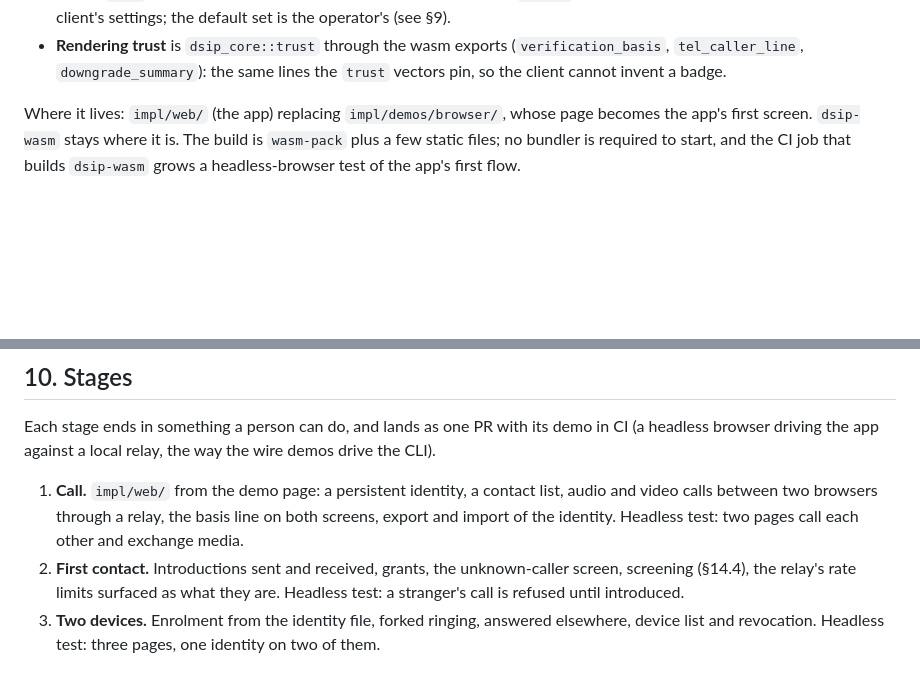
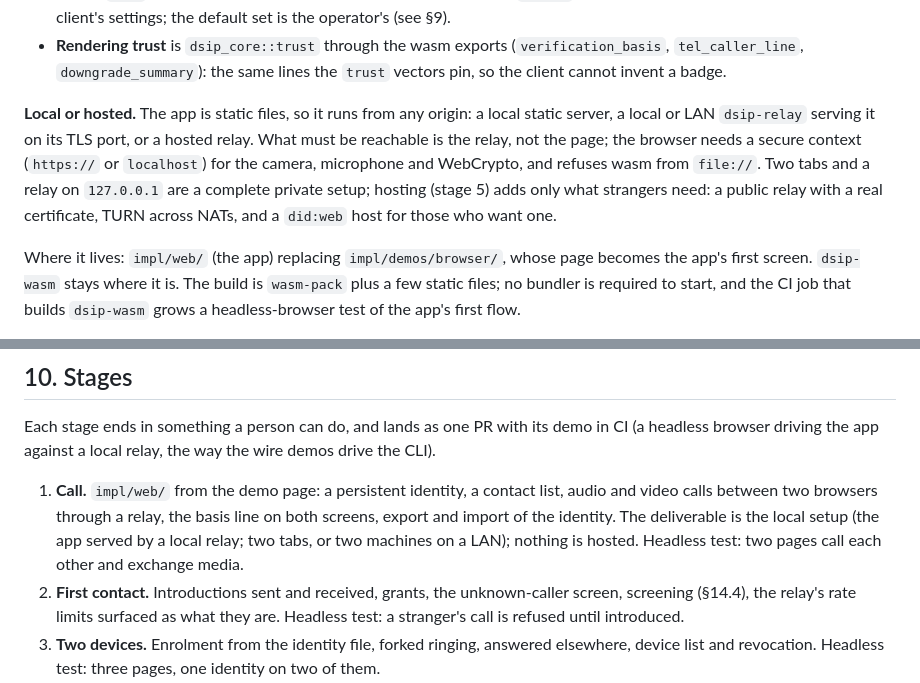
Before and after one commit to thevoiceguy/dsip-rs, a Markdown page: docs/dsip-client-plan.md, 2 parts joined by grey strips. Rendered like a GitHub page; blank space fills up the shorter version.

Commit message:
Client plan: the app runs from any origin, local included; only the relay must be reachable
Co-Authored-By: Claude Fable 5.1 <noreply@anthropic.com>

```diff
--- a/docs/dsip-client-plan.md
+++ b/docs/dsip-client-plan.md
@@ -92,6 +92,13 @@ What exists to build on:
   servers come from the client's settings; the default set is the operator's (see §9).
 - **Rendering trust** is `dsip_core::trust` through the wasm exports (`verification_basis`, `tel_caller_line`,
   `downgrade_summary`): the same lines the `trust` vectors pin, so the client cannot invent a badge.
+
+**Local or hosted.** The app is static files, so it runs from any origin: a local static server, a local or LAN
+`dsip-relay` serving it on its TLS port, or a hosted relay. What must be reachable is the relay, not the page; the
+browser needs a secure context (`https://` or `localhost`) for the camera, microphone and WebCrypto, and refuses
+wasm from `file://`. Two tabs and a relay on `127.0.0.1` are a complete private setup; hosting (stage 5) adds only
+what strangers need: a public relay with a real certificate, TURN across NATs, and a `did:web` host for those who
+want one.
 
 Where it lives: `impl/web/` (the app) replacing `impl/demos/browser/`, whose page becomes the app's first screen.
 `dsip-wasm` stays where it is. The build is `wasm-pack` plus a few static files; no bundler is required to start,
@@ -198,8 +205,9 @@ Each stage ends in something a person can do, and lands as one PR with its demo
 the app against a local relay, the way the wire demos drive the CLI).
 
 1. **Call.** `impl/web/` from the demo page: a persistent identity, a contact list, audio and video calls between
-   two browsers through a relay, the basis line on both screens, export and import of the identity. Headless test:
-   two pages call each other and exchange media.
+   two browsers through a relay, the basis line on both screens, export and import of the identity. The deliverable
+   is the local setup (the app served by a local relay; two tabs, or two machines on a LAN); nothing is hosted.
+   Headless test: two pages call each other and exchange media.
 2. **First contact.** Introductions sent and received, grants, the unknown-caller screen, screening (§14.4), the
    relay's rate limits surfaced as what they are. Headless test: a stranger's call is refused until introduced.
 3. **Two devices.** Enrolment from the identity file, forked ringing, answered elsewhere, device list and
```
